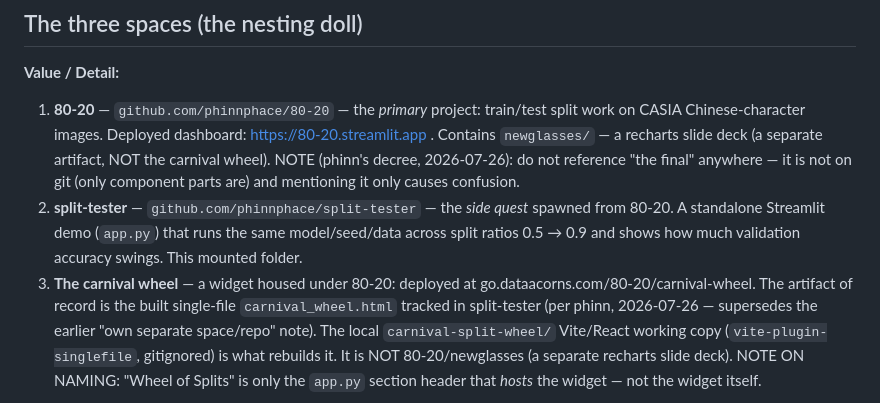
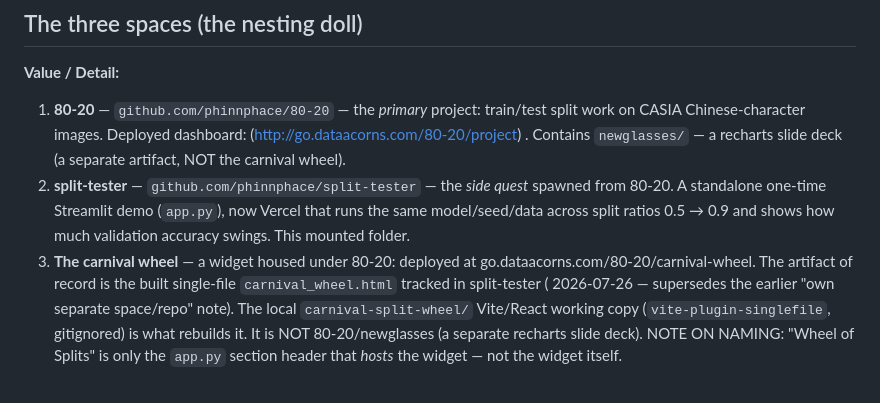
Before and after one commit to phinnphace/split-tester, a Markdown page: docs/project_notes/key_facts.md, the part around the change. Rendered like a GitHub page.

Commit message:
Revise project notes and update links
Updated project details and links in key_facts.md.

```diff
--- a/docs/project_notes/key_facts.md
+++ b/docs/project_notes/key_facts.md
@@ -18,16 +18,15 @@ The working database is intentionally not committed here.
 **Value / Detail:**
 
 1. **80-20** — `github.com/phinnphace/80-20` — the *primary* project: train/test split work
-   on CASIA Chinese-character images. Deployed dashboard: https://80-20.streamlit.app .
+   on CASIA Chinese-character images. Deployed dashboard: (http://go.dataacorns.com/80-20/project) .
    Contains `newglasses/` — a recharts slide deck (a separate artifact, NOT the carnival
-   wheel). NOTE (phinn's decree, 2026-07-26): do not reference "the final" anywhere — it is
-   not on git (only component parts are) and mentioning it only causes confusion.
+   wheel).
 2. **split-tester** — `github.com/phinnphace/split-tester` — the *side quest* spawned from
-   80-20. A standalone Streamlit demo (`app.py`) that runs the same model/seed/data across
+   80-20. A standalone one-time Streamlit demo (`app.py`), now Vercel that runs the same model/seed/data across
    split ratios 0.5 → 0.9 and shows how much validation accuracy swings. This mounted folder.
 3. **The carnival wheel** — a widget housed under 80-20: deployed at
    go.dataacorns.com/80-20/carnival-wheel. The artifact of record is the built single-file
-   `carnival_wheel.html` tracked in split-tester (per phinn, 2026-07-26 — supersedes the
+   `carnival_wheel.html` tracked in split-tester ( 2026-07-26 — supersedes the
    earlier "own separate space/repo" note). The local `carnival-split-wheel/` Vite/React
    working copy (`vite-plugin-singlefile`, gitignored) is what rebuilds it. It is NOT
    80-20/newglasses (a separate recharts slide deck). NOTE ON NAMING: "Wheel of Splits" is
```
